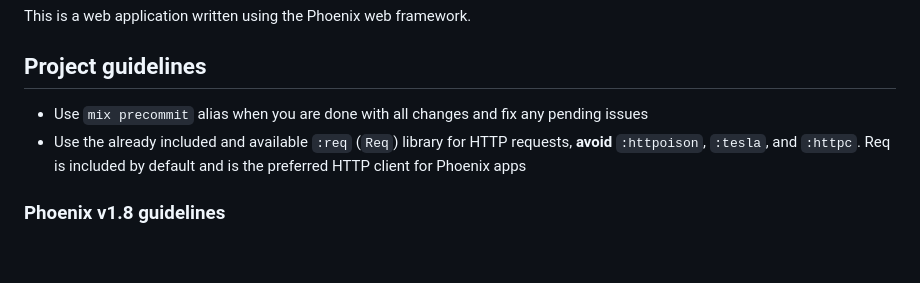
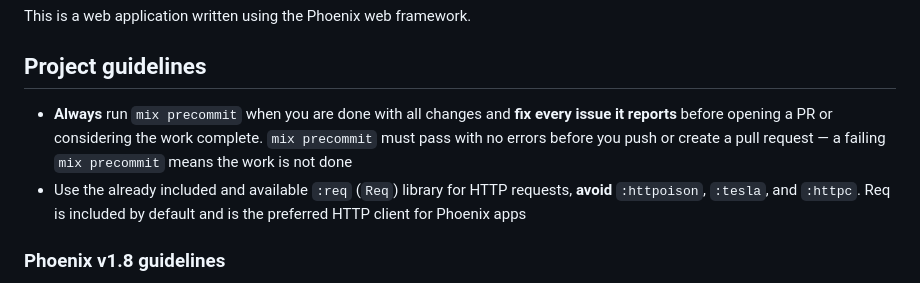
Before and after one commit to theguuholi/loyalty, a Markdown page: CLAUDE.md, the part around the change. Rendered like a GitHub page; blank space fills up the shorter version.

Commit message:
docs: enforce mix precommit must pass before opening any PR
Co-Authored-By: Claude Sonnet 4.6 <noreply@anthropic.com>

```diff
--- a/CLAUDE.md
+++ b/CLAUDE.md
@@ -2,7 +2,7 @@ This is a web application written using the Phoenix web framework.
 
 ## Project guidelines
 
-- Use `mix precommit` alias when you are done with all changes and fix any pending issues
+- **Always** run `mix precommit` when you are done with all changes and **fix every issue it reports** before opening a PR or considering the work complete. `mix precommit` must pass with no errors before you push or create a pull request — a failing `mix precommit` means the work is not done
 - Use the already included and available `:req` (`Req`) library for HTTP requests, **avoid** `:httpoison`, `:tesla`, and `:httpc`. Req is included by default and is the preferred HTTP client for Phoenix apps
 
 ### Phoenix v1.8 guidelines
```
